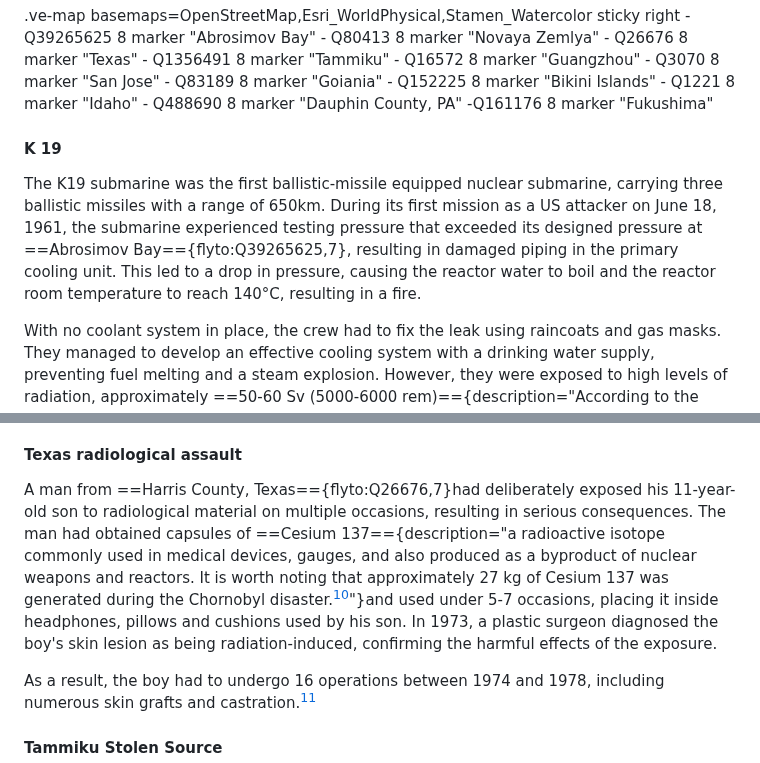
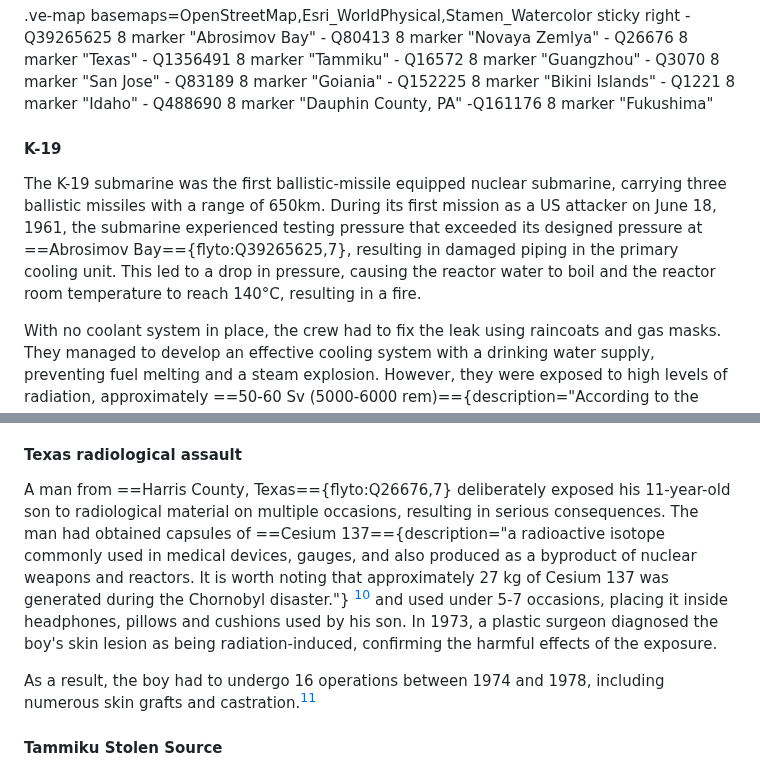
Before and after one commit to digbmc/reactor-jct, a Markdown page: nuclear-disasters.md, 2 parts joined by grey strips. Drawn GitHub-style.

```diff
--- a/nuclear-disasters.md
+++ b/nuclear-disasters.md
@@ -36,9 +36,9 @@
     - Q488690 8 marker "Dauphin County, PA"
     -Q161176 8 marker "Fukushima"
 
-#### <a id="k19">K 19</a>
+#### <a id="k19">K-19</a>
 
-The K19 submarine was the first ballistic-missile equipped nuclear submarine, carrying three ballistic missiles with a range of 650km. During its first mission as a US attacker on June 18, 1961, the submarine experienced testing pressure that exceeded its designed pressure at ==Abrosimov Bay=={flyto:Q39265625,7}, resulting in damaged piping in the primary cooling unit. This led to a drop in pressure, causing the reactor water to boil and the reactor room temperature to reach 140°C, resulting in a fire.
+The K-19 submarine was the first ballistic-missile equipped nuclear submarine, carrying three ballistic missiles with a range of 650km. During its first mission as a US attacker on June 18, 1961, the submarine experienced testing pressure that exceeded its designed pressure at ==Abrosimov Bay=={flyto:Q39265625,7}, resulting in damaged piping in the primary cooling unit. This led to a drop in pressure, causing the reactor water to boil and the reactor room temperature to reach 140°C, resulting in a fire.
 
 With no coolant system in place, the crew had to fix the leak using raincoats and gas masks. They managed to develop an effective cooling system with a drinking water supply, preventing fuel melting and a steam explosion. However, they were exposed to high levels of radiation, approximately ==50-60 Sv (5000-6000 rem)=={description="According to the International Commission on Radiological Protection, 1 Sv results in a 5.5% probability of eventually developing fatal cancer based on disputed linear no-threshold model of ionizing radiation exposure"}. Eight crew members who fixed the leak died within days. After replacing the reactor units, the K19 submarine was put back into use, but 22 out of the original crew of 139 died due to radiation exposure. [^2]
 
@@ -62,7 +62,7 @@ The captain did make a crucial decision to ignore orders from the division to cu
 
 #### <a id="Texas-radiological-assault">Texas radiological assault</a>
 
-A man from ==Harris County, Texas=={flyto:Q26676,7}had deliberately exposed his 11-year-old son to radiological material on multiple occasions, resulting in serious consequences. The man had obtained capsules of ==Cesium 137=={description="a radioactive isotope commonly used in medical devices, gauges, and also produced as a byproduct of nuclear weapons and reactors. It is worth noting that approximately 27 kg of Cesium 137 was generated during the Chornobyl disaster.[^5]"}and used under 5-7 occasions, placing it inside headphones, pillows and cushions used by his son. In 1973, a plastic surgeon diagnosed the boy's skin lesion as being radiation-induced, confirming the harmful effects of the exposure.
+A man from ==Harris County, Texas=={flyto:Q26676,7} deliberately exposed his 11-year-old son to radiological material on multiple occasions, resulting in serious consequences. The man had obtained capsules of ==Cesium 137=={description="a radioactive isotope commonly used in medical devices, gauges, and also produced as a byproduct of nuclear weapons and reactors. It is worth noting that approximately 27 kg of Cesium 137 was generated during the Chornobyl disaster."} [^5] and used under 5-7 occasions, placing it inside headphones, pillows and cushions used by his son. In 1973, a plastic surgeon diagnosed the boy's skin lesion as being radiation-induced, confirming the harmful effects of the exposure.
 
 As a result, the boy had to undergo 16 operations between 1974 and 1978, including numerous skin grafts and castration.[^7]
 
```
Also changed, not shown: other parts of nuclear-disasters.md (+3 -3 lines).
